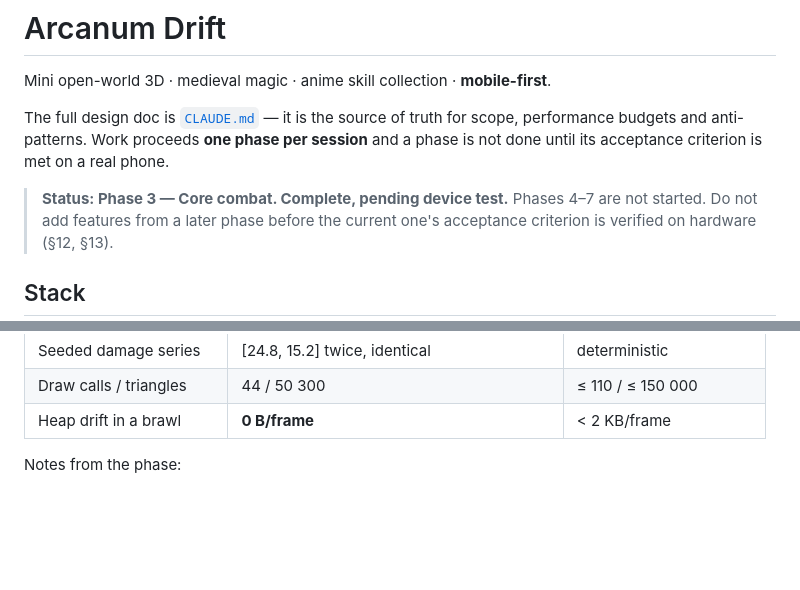
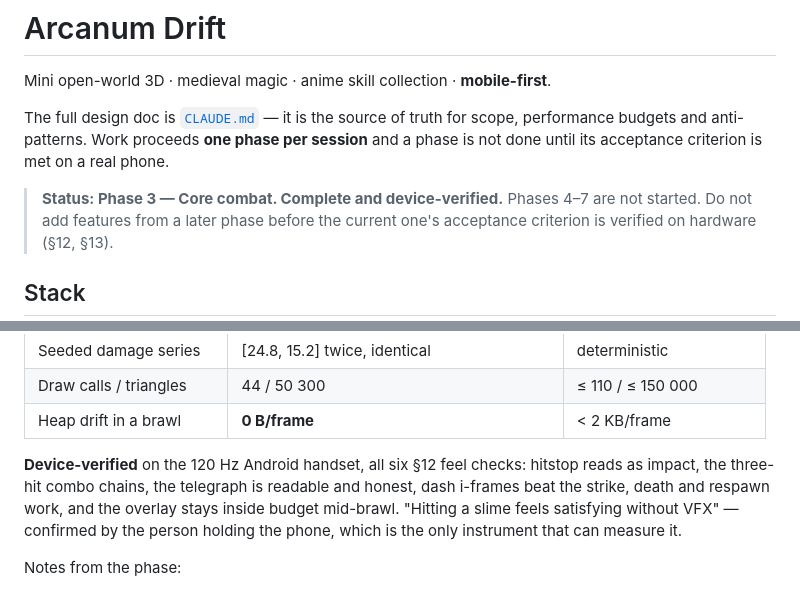
Before and after one commit to belaroochiia/game-test, a Markdown page: README.md, 2 parts joined by grey strips. GitHub-like rendering; blank space fills up the shorter version.

Commit message:
docs: record Phase 3 as device-verified
All six feel checks confirmed on the 120 Hz handset: hitstop reads as impact,
the combo chains, the telegraph is readable, dash i-frames beat the strike,
death and respawn work, and budgets hold mid-brawl. §12's criterion is a feel
judgement, and the person holding the phone confirmed it.

Co-Authored-By: Claude Opus 5 <noreply@anthropic.com>
Claude-Session: https://claude.ai/code/session_01TFaY4k6NDgFcZESrue8ipA

```diff
--- a/README.md
+++ b/README.md
@@ -7,7 +7,7 @@ scope, performance budgets and anti-patterns. Work proceeds **one phase per
 session** and a phase is not done until its acceptance criterion is met on a real
 phone.
 
-> **Status: Phase 3 — Core combat. Complete, pending device test.**
+> **Status: Phase 3 — Core combat. Complete and device-verified.**
 > Phases 4–7 are not started. Do not add features from a later phase before the
 > current one's acceptance criterion is verified on hardware (§12, §13).
 
@@ -158,6 +158,13 @@ the feel is built from.
 | Seeded damage series | [24.8, 15.2] twice, identical | deterministic |
 | Draw calls / triangles | 44 / 50 300 | ≤ 110 / ≤ 150 000 |
 | Heap drift in a brawl | **0 B/frame** | < 2 KB/frame |
+
+**Device-verified** on the 120 Hz Android handset, all six §12 feel checks:
+hitstop reads as impact, the three-hit combo chains, the telegraph is readable
+and honest, dash i-frames beat the strike, death and respawn work, and the
+overlay stays inside budget mid-brawl. "Hitting a slime feels satisfying
+without VFX" — confirmed by the person holding the phone, which is the only
+instrument that can measure it.
 
 Notes from the phase:
 
```
